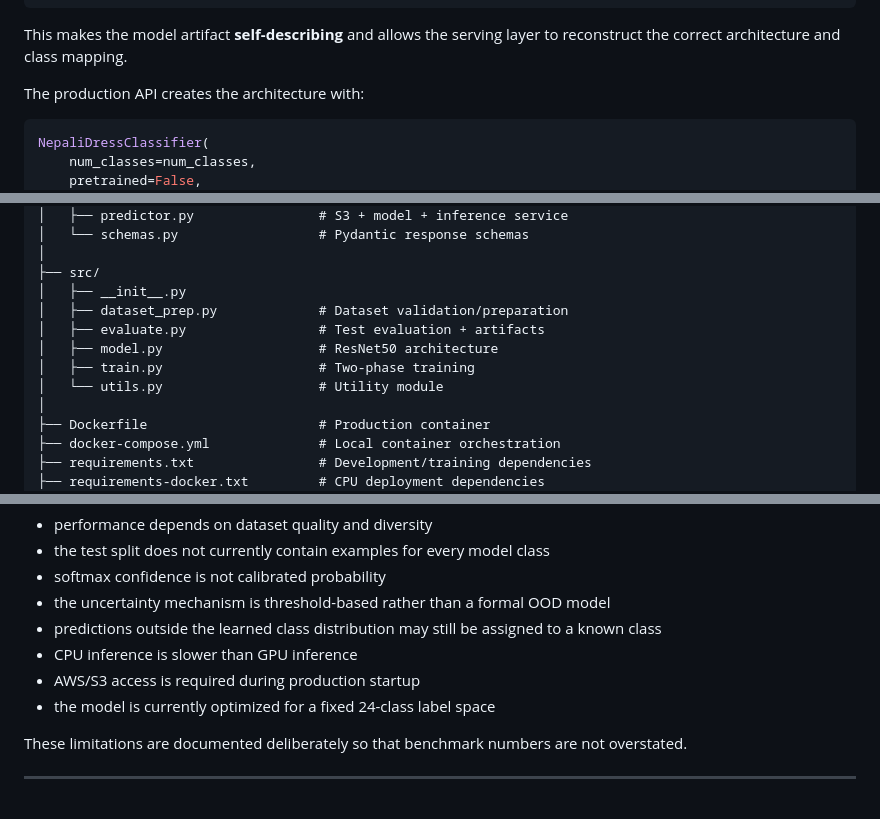
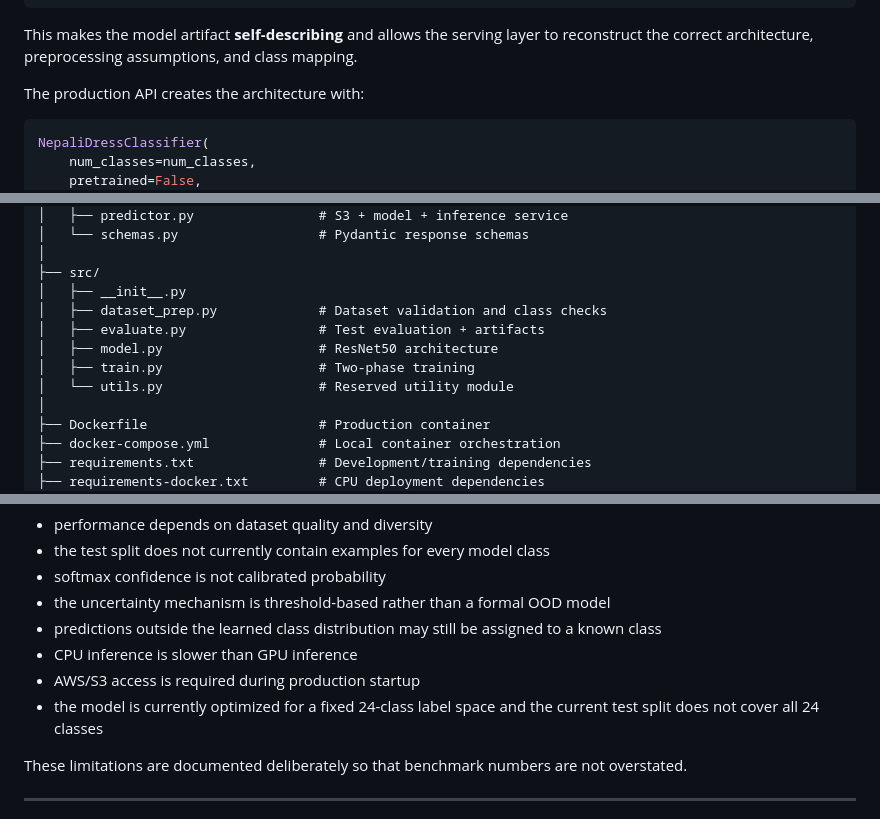
Before and after one commit to aayusholi57-pixel/nepali-cultural-dress-recognition, a Markdown page: README.md, 3 parts joined by grey strips. Drawn GitHub-style.

````diff
--- a/README.md
+++ b/README.md
@@ -466,7 +494,7 @@ val_macro_f1
 phase
 ```
 
-This makes the model artifact **self-describing** and allows the serving layer to reconstruct the correct architecture and class mapping.
+This makes the model artifact **self-describing** and allows the serving layer to reconstruct the correct architecture, preprocessing assumptions, and class mapping.
 
 The production API creates the architecture with:
 
@@ -874,11 +902,11 @@ nepali-cultural-dress-recognition/
 │
 ├── src/
 │   ├── __init__.py
-│   ├── dataset_prep.py             # Dataset validation/preparation
+│   ├── dataset_prep.py             # Dataset validation and class checks
 │   ├── evaluate.py                 # Test evaluation + artifacts
 │   ├── model.py                    # ResNet50 architecture
 │   ├── train.py                    # Two-phase training
-│   └── utils.py                    # Utility module
+│   └── utils.py                    # Reserved utility module
 │
 ├── Dockerfile                      # Production container
 ├── docker-compose.yml              # Local container orchestration
@@ -968,7 +996,7 @@ Current limitations include:
 - predictions outside the learned class distribution may still be assigned to a known class
 - CPU inference is slower than GPU inference
 - AWS/S3 access is required during production startup
-- the model is currently optimized for a fixed 24-class label space
+- the model is currently optimized for a fixed 24-class label space and the current test split does not cover all 24 classes
 
 These limitations are documented deliberately so that benchmark numbers are not overstated.
 
````
Also changed, not shown: other parts of README.md (+49 -21 lines).
